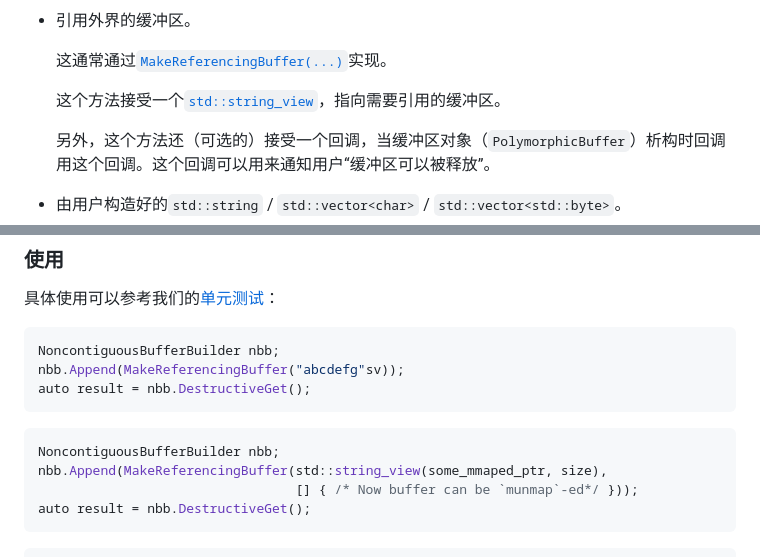
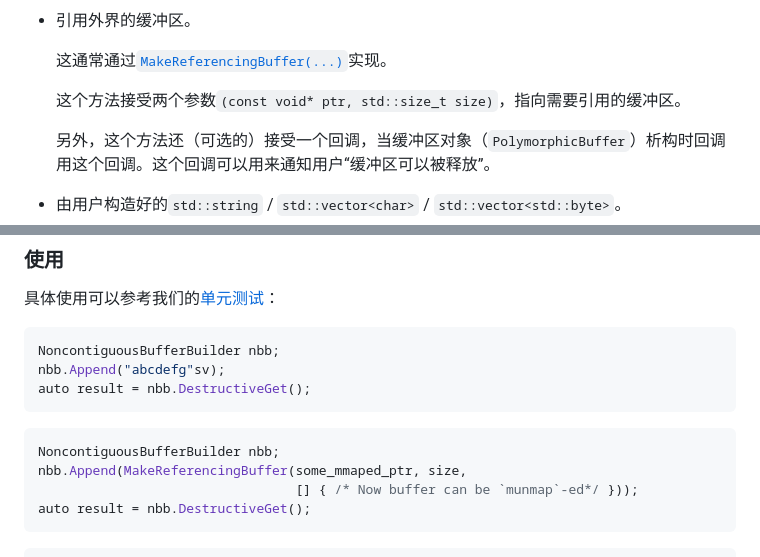
Before and after one commit to Tencent/flare, a Markdown page: flare/doc/buffer.md, 2 parts joined by grey strips. Drawn GitHub-style.

Commit message:
fix(doc): fix the description error in the buffer document (#92)

````diff
--- a/flare/doc/buffer.md
+++ b/flare/doc/buffer.md
@@ -56,7 +56,7 @@ flare::NoncontiguousBuffer RepackNoncontiguousBuffer(
 
   这通常通过[`MakeReferencingBuffer(...)`](../base/buffer.h)实现。
 
-  这个方法接受一个[`std::string_view`](https://en.cppreference.com/w/cpp/string/basic_string_view)，指向需要引用的缓冲区。
+  这个方法接受两个参数`(const void* ptr, std::size_t size)`，指向需要引用的缓冲区。
 
   另外，这个方法还（可选的）接受一个回调，当缓冲区对象（`PolymorphicBuffer`）析构时回调用这个回调。这个回调可以用来通知用户“缓冲区可以被释放”。
 
@@ -74,13 +74,13 @@ flare::NoncontiguousBuffer RepackNoncontiguousBuffer(
 
 ```cpp
 NoncontiguousBufferBuilder nbb;
-nbb.Append(MakeReferencingBuffer("abcdefg"sv));
+nbb.Append("abcdefg"sv);
 auto result = nbb.DestructiveGet();
 ```
 
 ```cpp
 NoncontiguousBufferBuilder nbb;
-nbb.Append(MakeReferencingBuffer(std::string_view(some_mmaped_ptr, size),
+nbb.Append(MakeReferencingBuffer(some_mmaped_ptr, size,
                                  [] { /* Now buffer can be `munmap`-ed*/ }));
 auto result = nbb.DestructiveGet();
 ```
````
